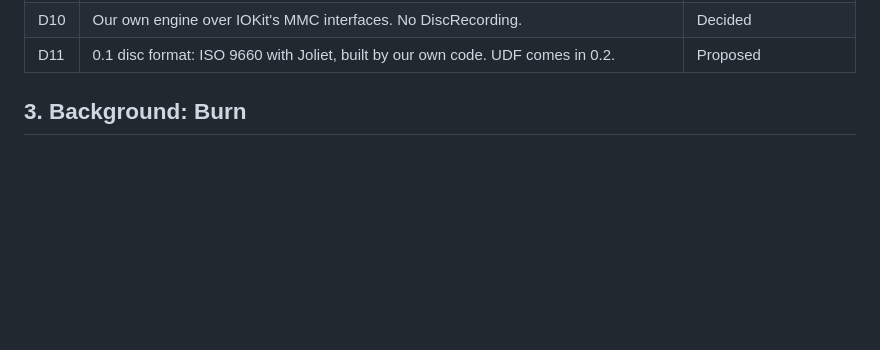
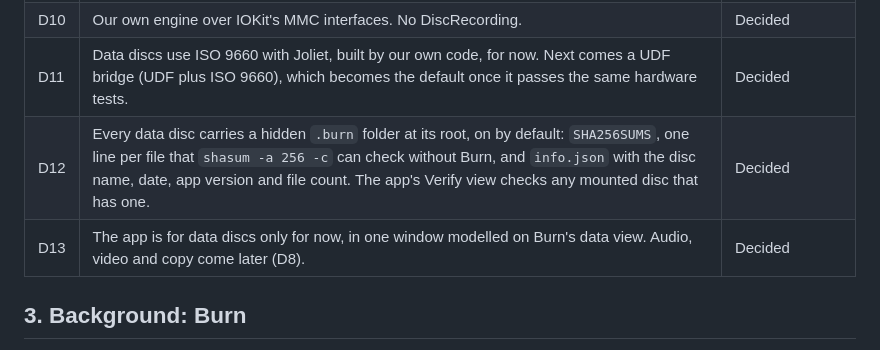
Before and after one commit to malouf-dev/burn, a Markdown page: docs/proposal.md, the part around the change. GitHub-like rendering; blank space fills up the shorter version.

```diff
--- a/docs/proposal.md
+++ b/docs/proposal.md
@@ -51,7 +51,9 @@ The first milestone, 0.1 alpha, is an app that opens, sees a disc, and writes fi
 | D8 | Drop VCD, SVCD, DivX and DVD-Audio. Keep data discs, audio CD, disc images, disc copy and DVD-Video. | Proposed |
 | D9 | No App Sandbox. The engine opens IOKit device interfaces, which the sandbox blocks. | Proposed, confirm on hardware |
 | D10 | Our own engine over IOKit's MMC interfaces. No DiscRecording. | Decided |
-| D11 | 0.1 disc format: ISO 9660 with Joliet, built by our own code. UDF comes in 0.2. | Proposed |
+| D11 | Data discs use ISO 9660 with Joliet, built by our own code, for now. Next comes a UDF bridge (UDF plus ISO 9660), which becomes the default once it passes the same hardware tests. | Decided |
+| D12 | Every data disc carries a hidden `.burn` folder at its root, on by default: `SHA256SUMS`, one line per file that `shasum -a 256 -c` can check without Burn, and `info.json` with the disc name, date, app version and file count. The app's Verify view checks any mounted disc that has one. | Decided |
+| D13 | The app is for data discs only for now, in one window modelled on Burn's data view. Audio, video and copy come later (D8). | Decided |
 
 ## 3. Background: Burn
 
```
Also changed, not shown: docs/hardware-testing.md (+21 -0 lines).
